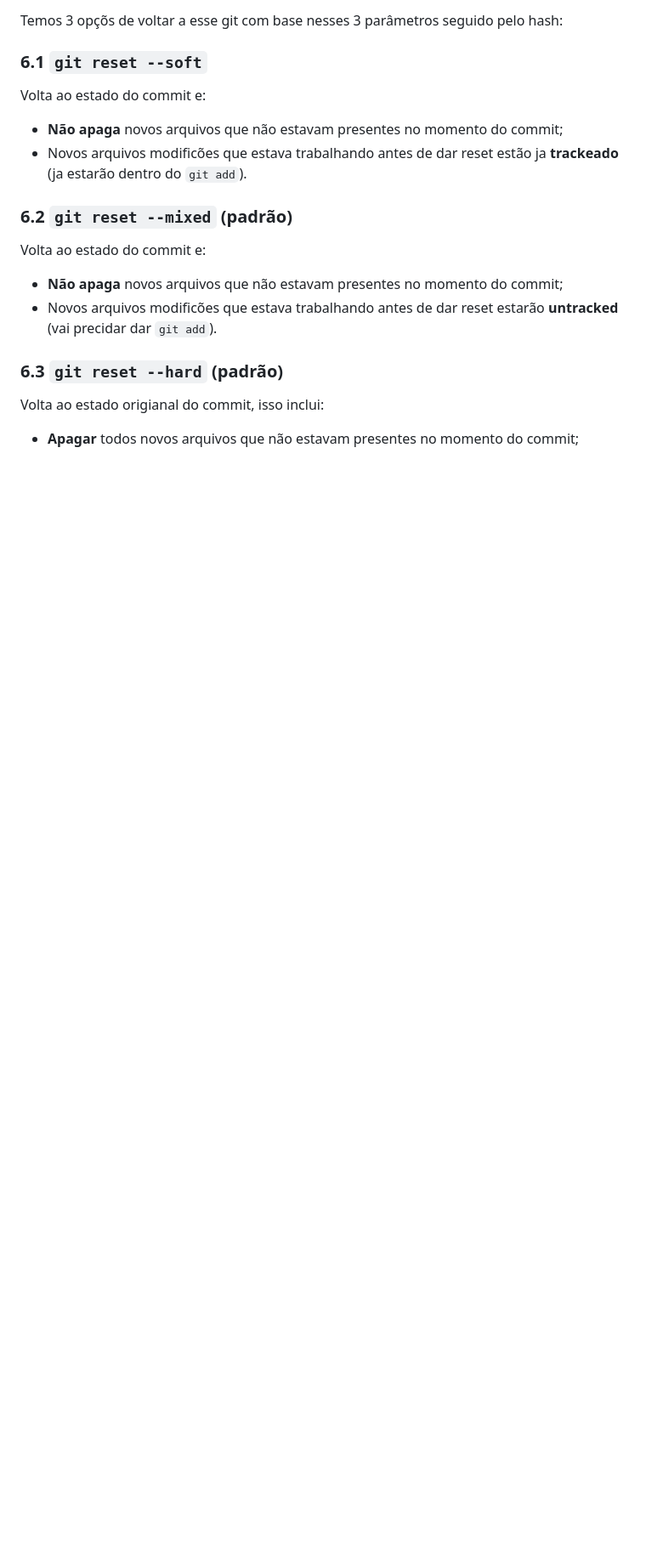
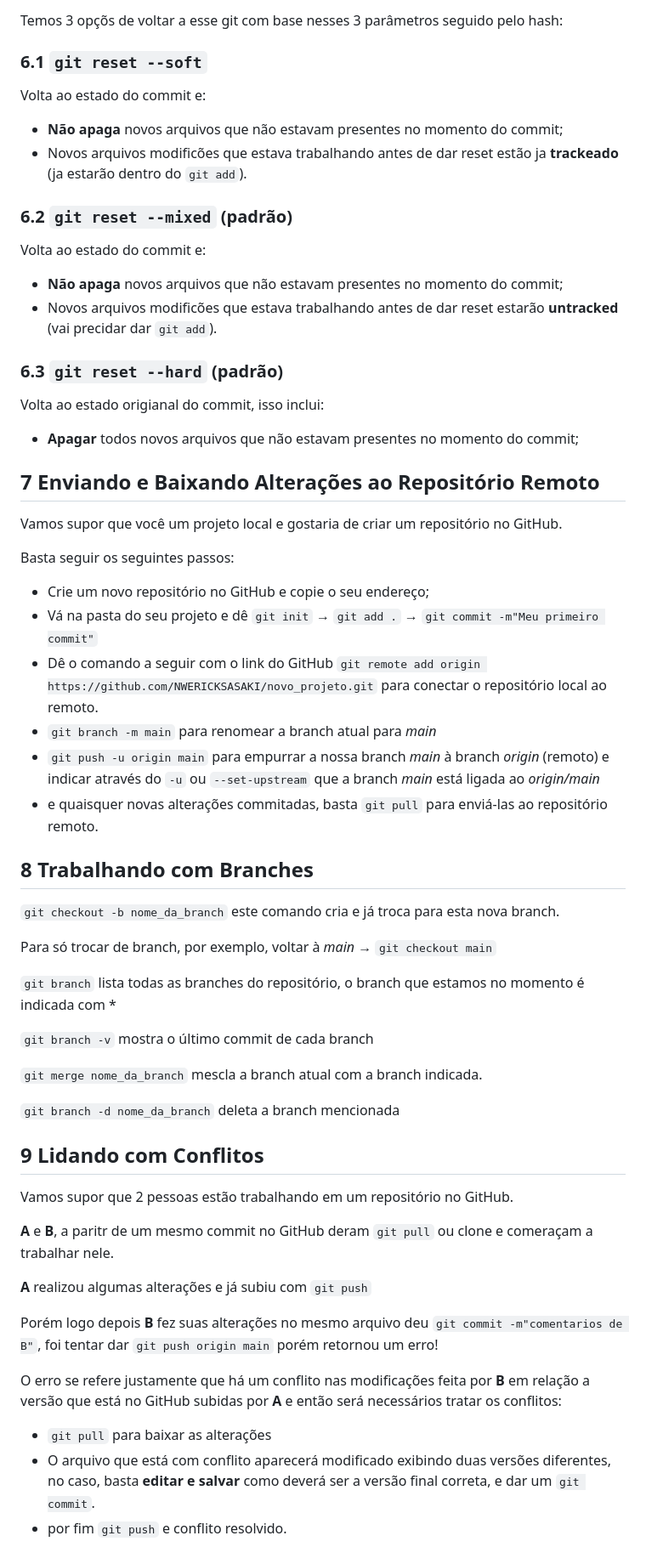
Before and after one commit to NWERICKSASAKI/aprendi-na-DIO, a Markdown page: 1 GIT/README.md, the part around the change. Shown: that part at 85% size. Rendered like a GitHub page; blank space fills up the shorter version.

Commit message:
edit até Lidando com Conflitos

```diff
--- a/1 GIT/README.md
+++ b/1 GIT/README.md
@@ -217,3 +217,47 @@ Volta ao estado do commit e:
 ### 6.3 `git reset --hard` (padrão)
 Volta ao estado origianal do commit, isso inclui:
 * **Apagar** todos novos arquivos que não estavam presentes no momento do commit;
+
+
+## 7 Enviando e Baixando Alterações ao Repositório Remoto
+
+Vamos supor que você um projeto local e gostaria de criar um repositório no GitHub.
+
+Basta seguir os seguintes passos:
+* Crie um novo repositório no GitHub e copie o seu endereço;
+* Vá na pasta do seu projeto e dê `git init` → `git add .` → `git commit -m"Meu primeiro commit"`
+* Dê o comando a seguir com o link do GitHub `git remote add origin https://github.com/NWERICKSASAKI/novo_projeto.git` para conectar o repositório local ao remoto.
+* `git branch -m main` para renomear a branch atual para *main*
+* `git push -u origin main` para empurrar a nossa branch *main* à branch *origin* (remoto) e indicar através do `-u` ou `--set-upstream` que a branch *main* está ligada ao *origin/main*
+* e quaisquer novas alterações commitadas, basta `git pull` para enviá-las ao repositório remoto.
+
+## 8 Trabalhando com Branches
+
+`git checkout -b nome_da_branch` este comando cria e já troca para esta nova branch.
+
+Para só trocar de branch, por exemplo, voltar à *main* → `git checkout main`
+
+`git branch` lista todas as branches do repositório, o branch que estamos no momento é indicada com *
+
+`git branch -v` mostra o último commit de cada branch
+
+`git merge nome_da_branch` mescla a branch atual com a branch indicada.
+
+`git branch -d nome_da_branch` deleta a branch mencionada
+
+
+## 9 Lidando com Conflitos
+
+Vamos supor que 2 pessoas estão trabalhando em um repositório no GitHub.
+
+**A** e **B**, a paritr de um mesmo commit no GitHub deram `git pull` ou clone e comeraçam a trabalhar nele.
+
+**A** realizou algumas alterações e já subiu com `git push`
+
+Porém logo depois **B** fez suas alterações no mesmo arquivo deu `git commit -m"comentarios de B"`,  foi tentar dar `git push origin main` porém retornou um erro!
+
+O erro se refere justamente que há um conflito nas modificações feita por **B** em relação a versão que está no GitHub subidas por **A** e então será necessários tratar os conflitos:
+
+* `git pull` para baixar as alterações
+* O arquivo que está com conflito aparecerá modificado exibindo duas versões diferentes, no caso, basta **editar e salvar** como deverá ser a versão final correta, e dar um `git commit`.
+* por fim `git push` e conflito resolvido.
```
